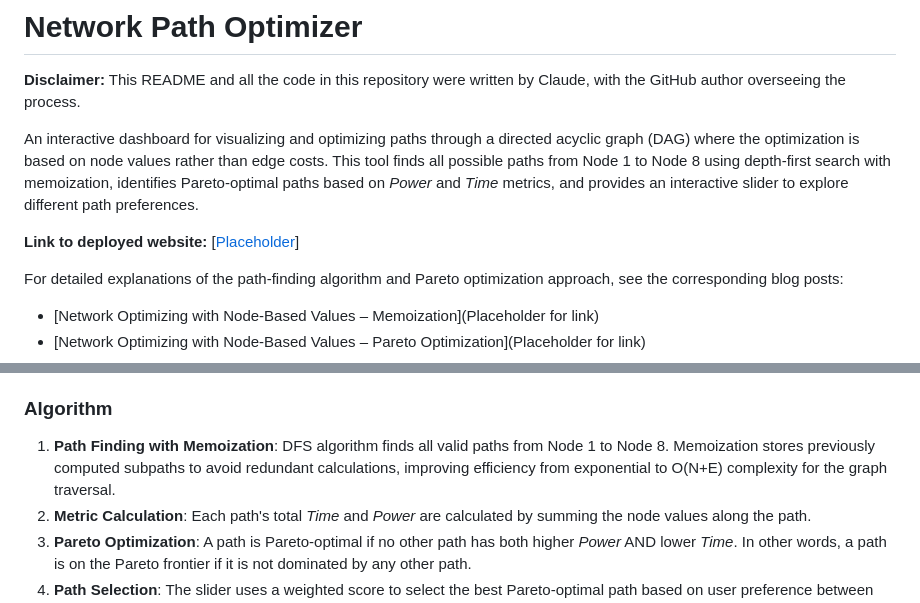
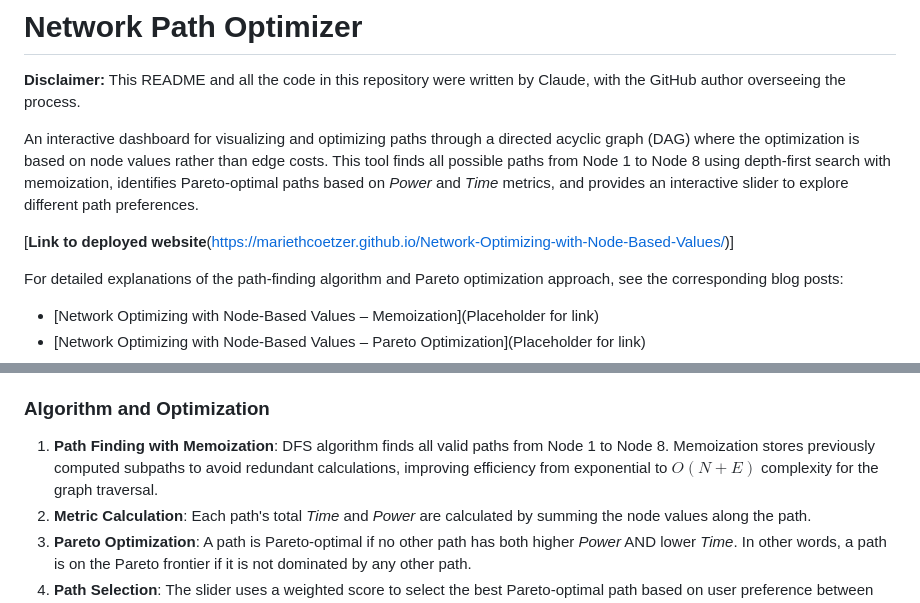
Before and after one commit to MariethCoetzer/Network-Optimizing-with-Node-Based-Values, a Markdown page: README.md, 2 parts joined by grey strips. Rendered like a GitHub page.

Commit message:
Improve README formatting and link presentation
Updated formatting and links in README for clarity.

```diff
--- a/README.md
+++ b/README.md
@@ -4,7 +4,7 @@
 
 An interactive dashboard for visualizing and optimizing paths through a directed acyclic graph (DAG) where the optimization is based on node values rather than edge costs. This tool finds all possible paths from Node 1 to Node 8 using depth-first search with memoization, identifies Pareto-optimal paths based on *Power* and *Time* metrics, and provides an interactive slider to explore different path preferences.
 
-**Link to deployed website:** [[Placeholder](https://mariethcoetzer.github.io/Network-Optimizing-with-Node-Based-Values/)]
+[**Link to deployed website**(https://mariethcoetzer.github.io/Network-Optimizing-with-Node-Based-Values/)]
 
 For detailed explanations of the path-finding algorithm and Pareto optimization approach, see the corresponding blog posts:
 - [Network Optimizing with Node-Based Values – Memoization](Placeholder for link)
@@ -42,9 +42,9 @@ The network consists of 8 nodes with the following properties:
 - **Node 7** 🐟: *Time*: 7, *Power*: 6
 - **Node 8** 🚧: *Time*: 10, *Power*: 2 (End)
 
-### Algorithm
+### Algorithm and Optimization
 
-1. **Path Finding with Memoization**: DFS algorithm finds all valid paths from Node 1 to Node 8. Memoization stores previously computed subpaths to avoid redundant calculations, improving efficiency from exponential to O(N+E) complexity for the graph traversal.
+1. **Path Finding with Memoization**: DFS algorithm finds all valid paths from Node 1 to Node 8. Memoization stores previously computed subpaths to avoid redundant calculations, improving efficiency from exponential to $O(N+E)$ complexity for the graph traversal.
 2. **Metric Calculation**: Each path's total *Time* and *Power* are calculated by summing the node values along the path.
 3. **Pareto Optimization**: A path is Pareto-optimal if no other path has both higher *Power* AND lower *Time*. In other words, a path is on the Pareto frontier if it is not dominated by any other path.
 4. **Path Selection**: The slider uses a weighted score to select the best Pareto-optimal path based on user preference between *Power* and *Time*.
```
